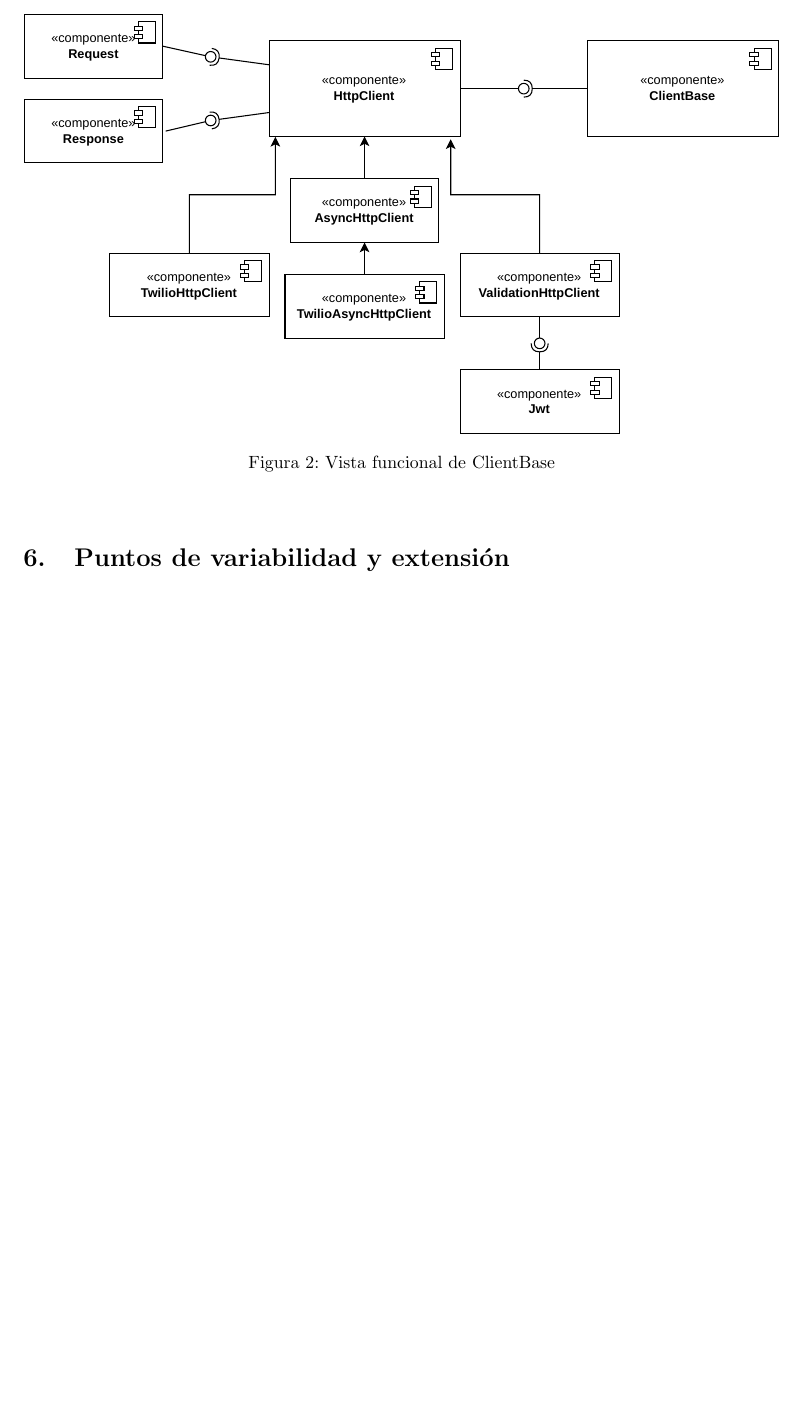
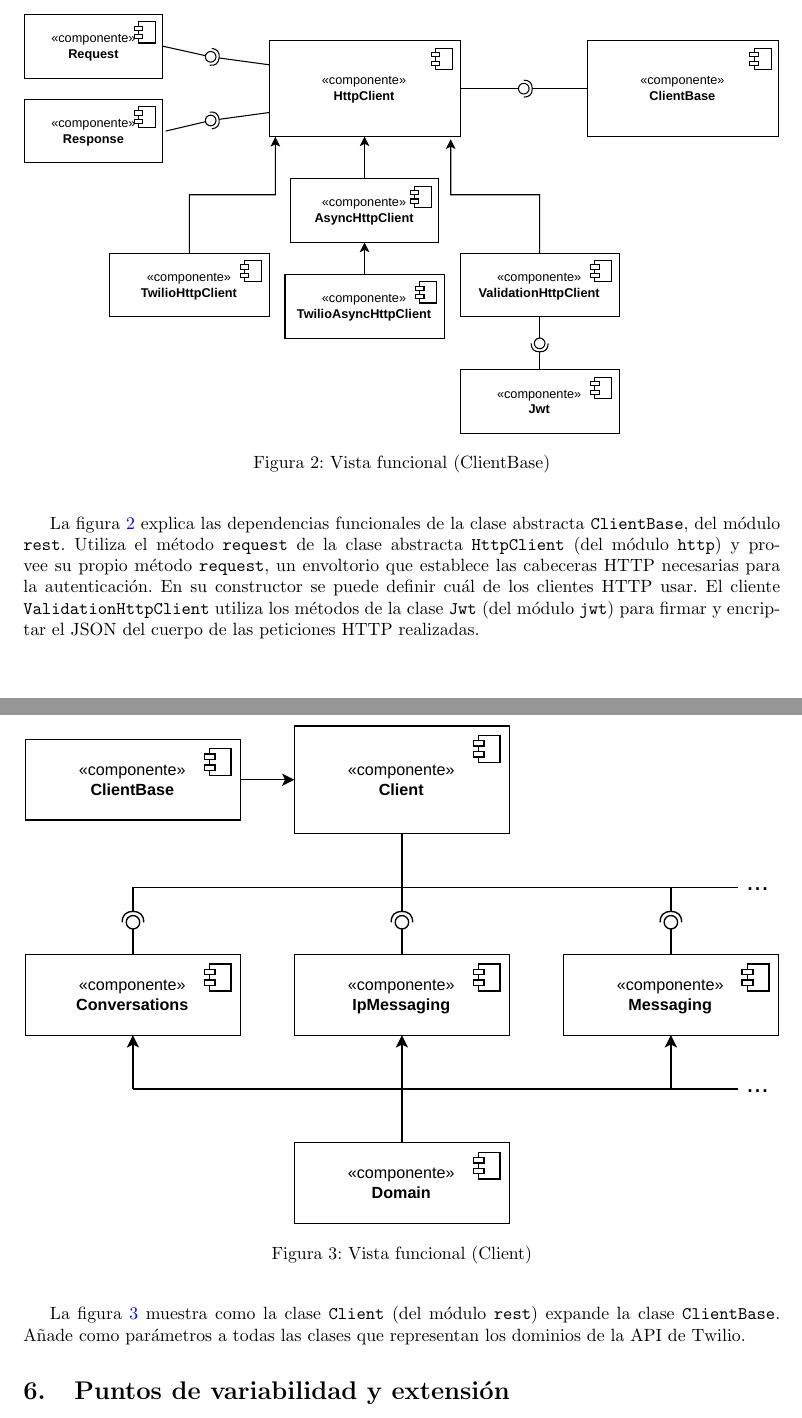
Before and after one commit to PepeCoral/twilio-latex, a LaTeX document (twilio.tex): part of page 6 of 9 before the commit and two parts of pages 6 and 7 of 10 after it, the two joined at a grey line, cut so that both start at the same text, the shorter picture padded with empty space. Compiled offline with pdfLaTeX.

Commit message:
Vista funcional - Parte 1

```diff
--- a/twilio.tex
+++ b/twilio.tex
@@ -381,12 +381,44 @@
 
 \begin{center}
   \includegraphics[width=\textwidth]{VistaFuncionalClienteBase.pdf}
-  \captionof{figure}{Vista funcional de ClientBase}
+  \captionof{figure}{Vista funcional (ClientBase)}
   \label{fig:vista funcional clientbase}
 \end{center}
 
 \hfill
 
+La figura \ref{fig:vista funcional clientbase}
+explica las dependencias funcionales de
+la clase abstracta \verb|ClientBase|,
+del módulo \verb|rest|.
+Utiliza el método \verb|request|
+de la clase abstracta \verb|HttpClient|
+(del módulo \verb|http|)
+y provee su propio método \verb|request|,
+un envoltorio que establece las cabeceras HTTP necesarias para la autenticación.
+En su constructor se puede definir cuál de los clientes HTTP usar.
+El cliente \verb|ValidationHttpClient|
+utiliza los métodos de la clase \verb|Jwt|
+(del módulo \verb|jwt|)
+para firmar y encriptar el JSON del cuerpo
+de las peticiones HTTP realizadas.
+
+\hfill
+
+\begin{center}
+  \includegraphics[width=\textwidth]{VistaFuncionalCliente.pdf}
+  \captionof{figure}{Vista funcional (Client)}
+  \label{fig:vista funcional client}
+\end{center}
+
+\hfill
+
+La figura \ref{fig:vista funcional client}
+muestra como la clase \verb|Client|
+(del módulo \verb|rest|)
+expande la clase \verb|ClientBase|.
+Añade como parámetros a todas las clases
+que representan los dominios de la API de Twilio.
 
 
 \section{Puntos de variabilidad y extensión}
```
Also changed, not shown: VistaFuncionalCliente.pdf (added), twilio.tex (4 more changed lines), 1 other file.
